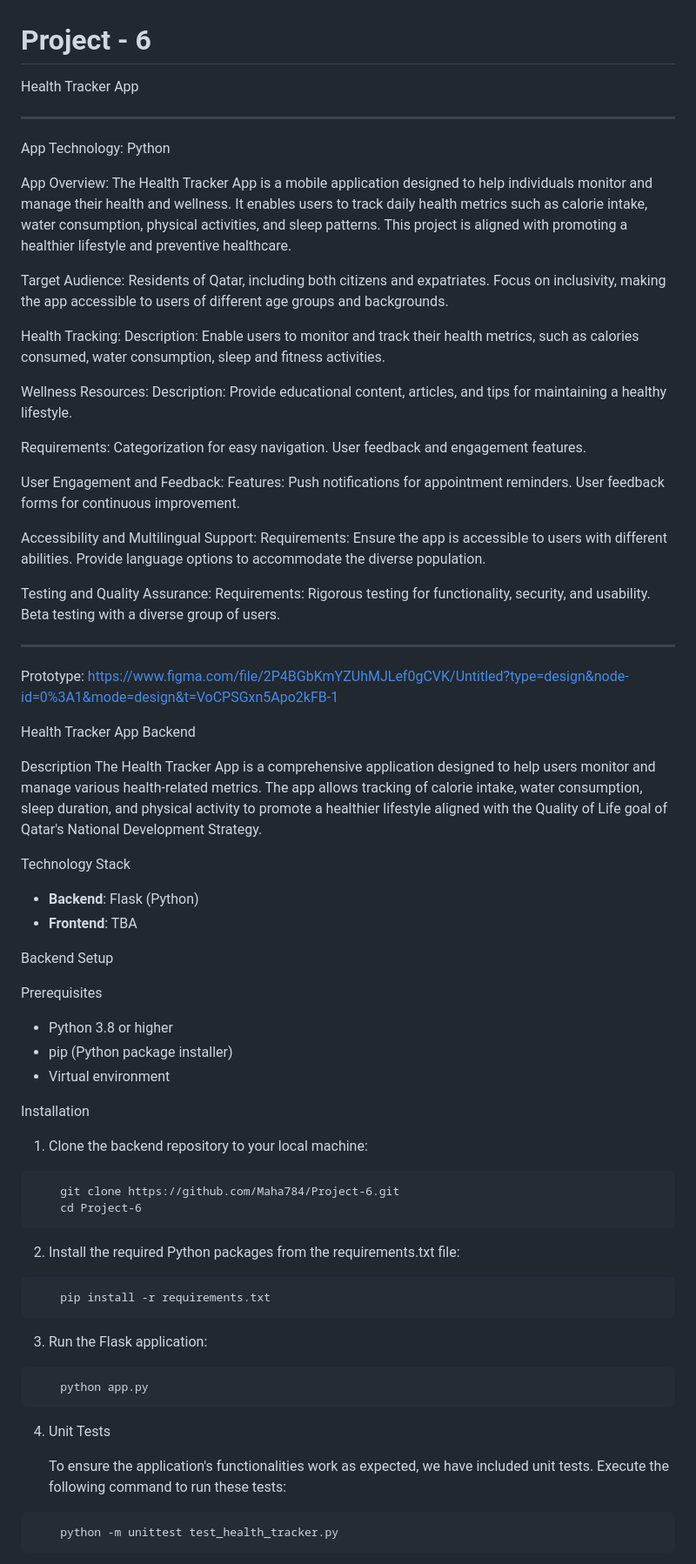
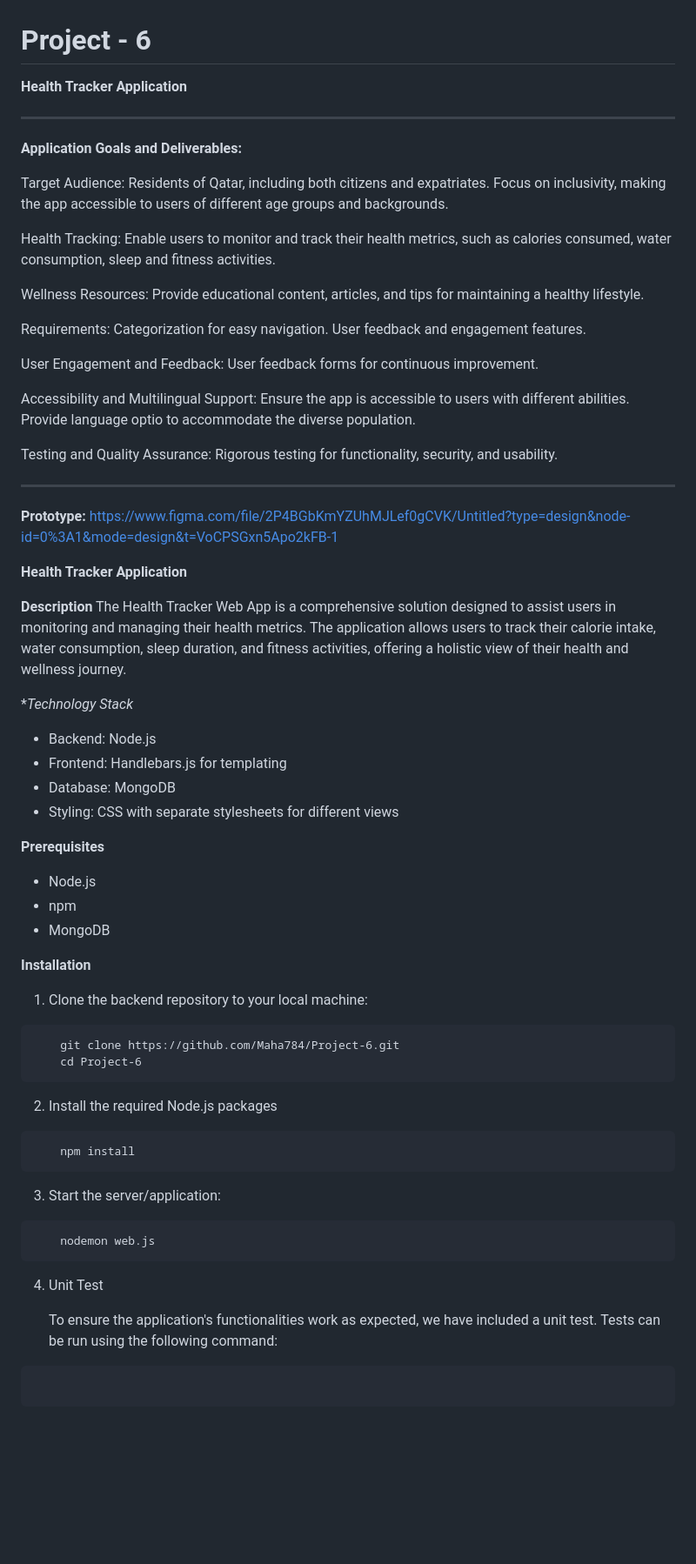
Before and after one commit to Maha784/Project-6, a Markdown page: README.md, the part around one of its changes. Shown at 87% size. Drawn GitHub-style; blank space fills up the shorter version.

````diff
--- a/README.md
+++ b/README.md
@@ -1,25 +1,19 @@
 # Project - 6
 
-Health Tracker App
+**Health Tracker Application**
 
 --------------------------------------------------------------------
 
-App Technology:
-    Python
-
-App Overview:
-  The Health Tracker App is a mobile application designed to help individuals monitor and manage their health and wellness. It enables users to track daily health metrics such as calorie intake, water consumption, physical activities, and sleep patterns. This project is aligned with promoting a healthier lifestyle and preventive healthcare.
+**Application Goals and Deliverables:**
 
 Target Audience:
   Residents of Qatar, including both citizens and expatriates.
   Focus on inclusivity, making the app accessible to users of different age groups and backgrounds.
 
 Health Tracking:
-  Description:
     Enable users to monitor and track their health metrics, such as calories consumed, water consumption, sleep and fitness activities.
 
 Wellness Resources:
-  Description:
     Provide educational content, articles, and tips for maintaining a healthy lifestyle.
 
   Requirements:
@@ -27,59 +21,56 @@ Wellness Resources:
     User feedback and engagement features.
 
 User Engagement and Feedback:
-  Features:
-    Push notifications for appointment reminders.
     User feedback forms for continuous improvement.
 
 Accessibility and Multilingual Support:
-  Requirements:
     Ensure the app is accessible to users with different abilities.
-    Provide language options to accommodate the diverse population.
+    Provide language optio to accommodate the diverse population.
 
 Testing and Quality Assurance:
-  Requirements:
     Rigorous testing for functionality, security, and usability.
-    Beta testing with a diverse group of users.
 
 --------------------------------------------------------------------
 
-Prototype:
+**Prototype:**
 https://www.figma.com/file/2P4BGbKmYZUhMJLef0gCVK/Untitled?type=design&node-id=0%3A1&mode=design&t=VoCPSGxn5Apo2kFB-1
 
-Health Tracker App Backend
+**Health Tracker Application**
 
-Description
-The Health Tracker App is a comprehensive application designed to help users monitor and manage various health-related metrics. The app allows tracking of calorie intake, water consumption, sleep duration, and physical activity to promote a healthier lifestyle aligned with the Quality of Life goal of Qatar's National Development Strategy.
+**Description**
+The Health Tracker Web App is a comprehensive solution designed to assist users in monitoring and managing their health metrics. The application allows users to track their calorie intake, water consumption, sleep duration, and fitness activities, offering a holistic view of their health and wellness journey.
 
-Technology Stack
-- **Backend**: Flask (Python)
-- **Frontend**: TBA
+**Technology Stack*
 
-Backend Setup
+- Backend: Node.js
+- Frontend: Handlebars.js for templating
+- Database: MongoDB
+- Styling: CSS with separate stylesheets for different views
 
-Prerequisites
-- Python 3.8 or higher
-- pip (Python package installer)
-- Virtual environment
+**Prerequisites**
+- Node.js
+- npm
+- MongoDB
 
-Installation
+**Installation**
+
 1. Clone the backend repository to your local machine:
 ```
     git clone https://github.com/Maha784/Project-6.git
     cd Project-6
 ```
-2. Install the required Python packages from the requirements.txt file:
+2. Install the required Node.js packages
 ```
-    pip install -r requirements.txt
+    npm install
 ```
-3. Run the Flask application:
+3. Start the server/application:
 
 ```
-    python app.py
+    nodemon web.js
 ```
-4. Unit Tests
+4. Unit Test
 
-    To ensure the application's functionalities work as expected, we have included unit tests. Execute the following command to run these tests:
+    To ensure the application's functionalities work as expected, we have included a unit test. Tests can be run using the following command:
 ```
-    python -m unittest test_health_tracker.py
+
 ```
````
Also changed, not shown: other parts of README.md (+89 -18 lines).
